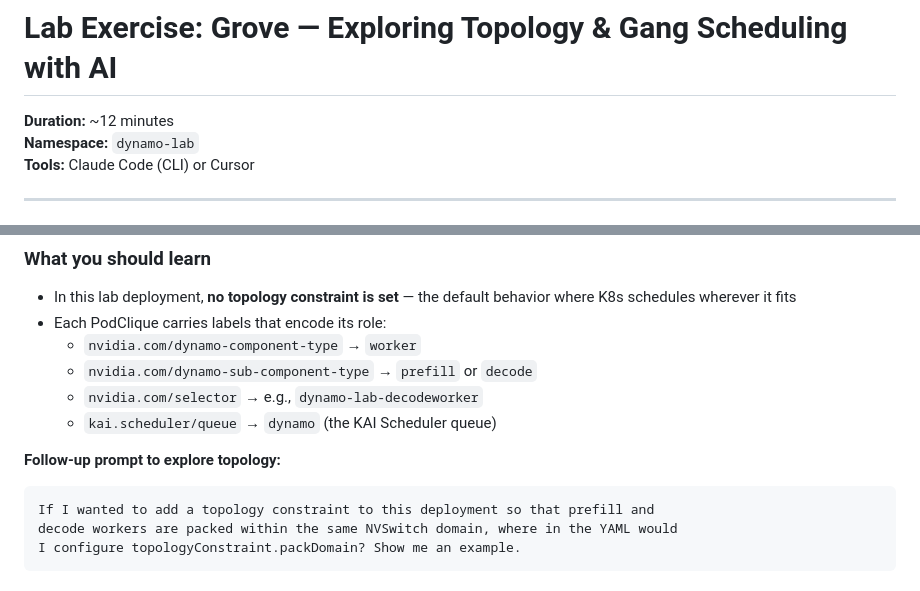
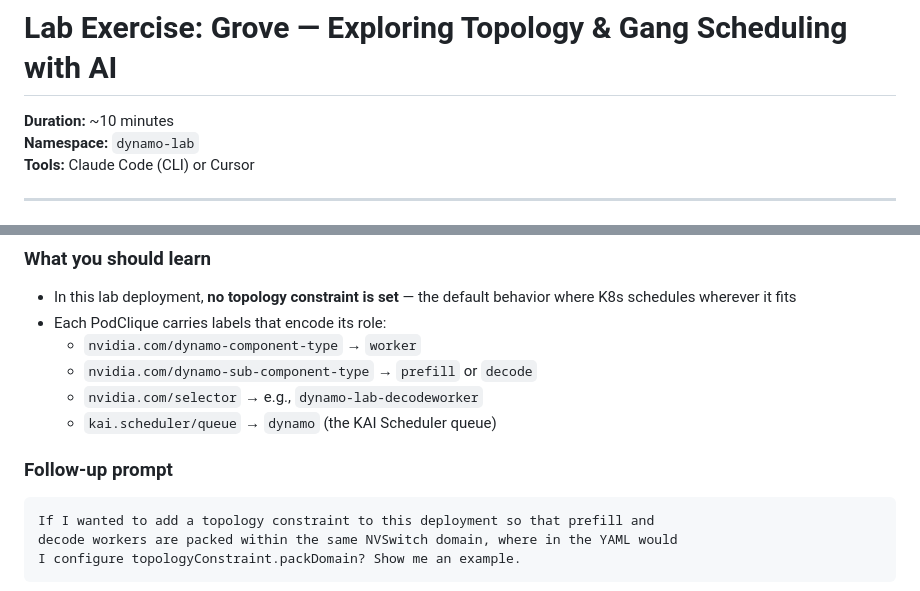
Before and after one commit to jpbueno/dynamo-grove-planner-lab, a Markdown page: dynamo-lab/grove-exercise.md, 2 parts joined by grey strips. Drawn GitHub-style.

````diff
--- a/dynamo-lab/grove-exercise.md
+++ b/dynamo-lab/grove-exercise.md
@@ -1,6 +1,6 @@
 # Lab Exercise: Grove — Exploring Topology & Gang Scheduling with AI
 
-**Duration:** ~12 minutes
+**Duration:** ~10 minutes
 **Namespace:** `dynamo-lab`
 **Tools:** Claude Code (CLI) or Cursor
 
@@ -114,7 +114,7 @@ component's role and scheduling queue?
   - `nvidia.com/selector` → e.g., `dynamo-lab-decodeworker`
   - `kai.scheduler/queue` → `dynamo` (the KAI Scheduler queue)
 
-**Follow-up prompt to explore topology:**
+### Follow-up prompt
 
 ```text
 If I wanted to add a topology constraint to this deployment so that prefill and
````
Also changed, not shown: other parts of dynamo-lab/grove-exercise.md (+7 -38 lines).
